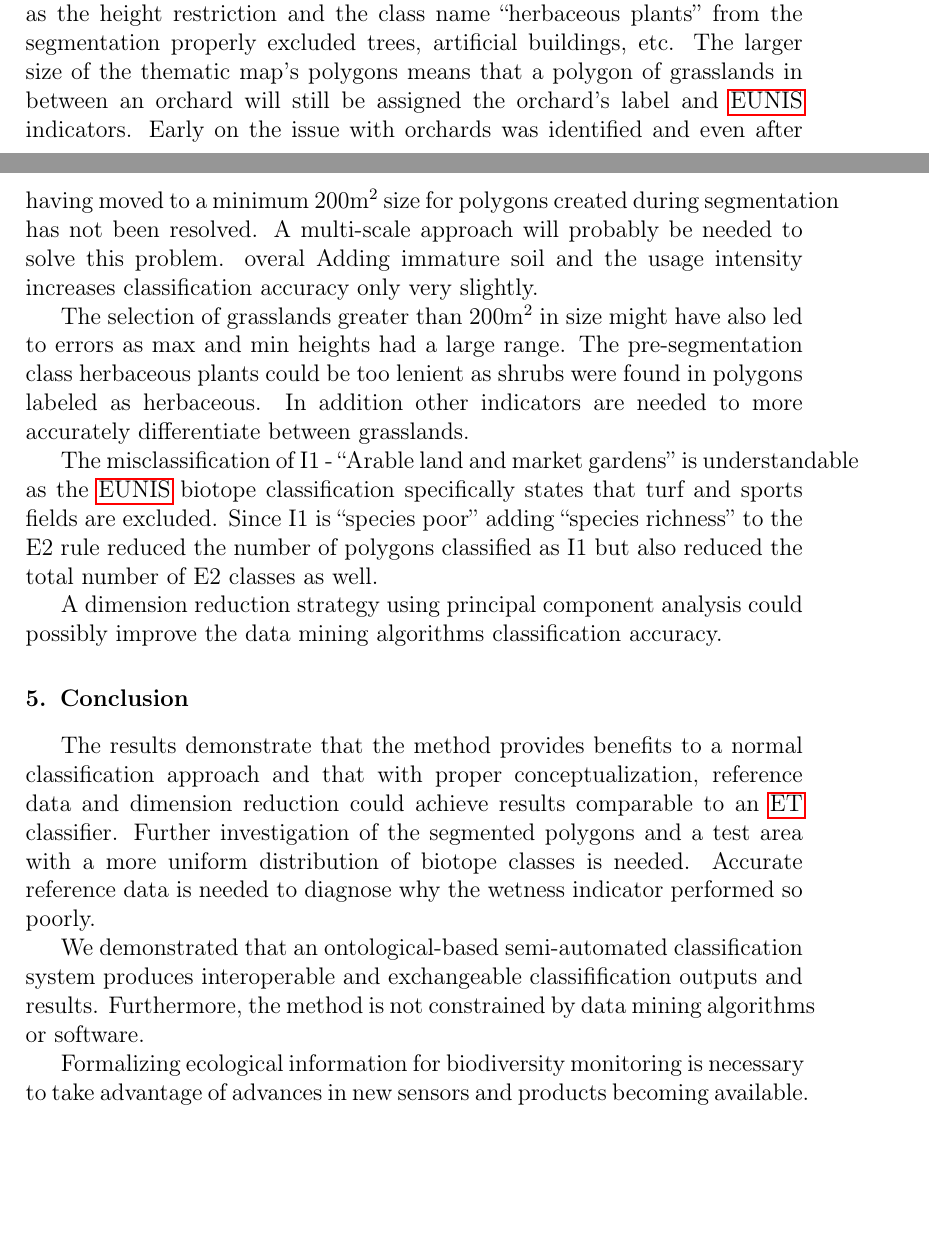
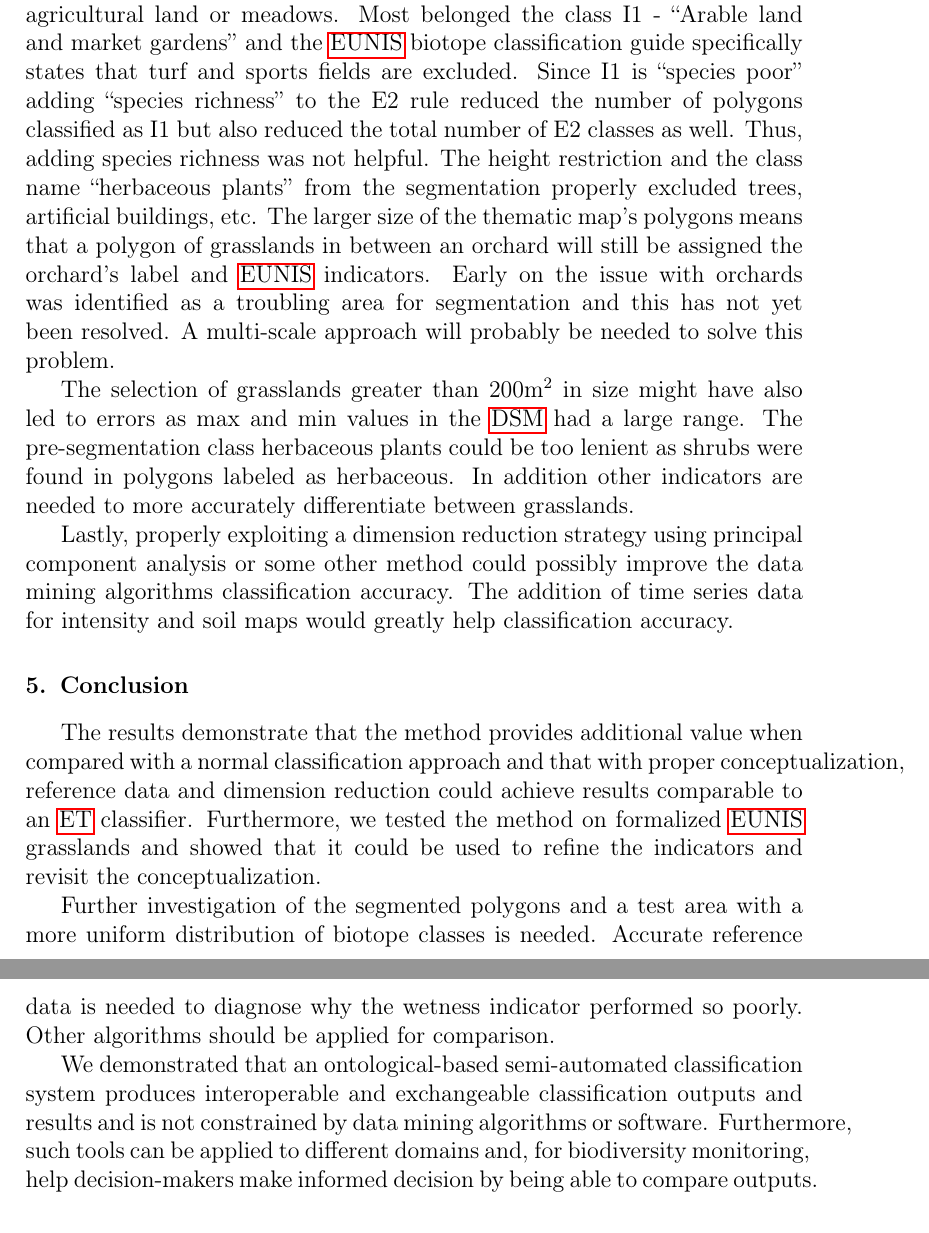
Before and after one commit to mellowizz/thesis-paper, a LaTeX paper (paper/document.tex): two parts of pages 23 and 24 of 29 before the commit and two parts of pages 24 and 25 of 29 after it, joined at a grey line, cut at the place of the change, the shorter picture padded with empty space. Compiled offline with pdfLaTeX.

Commit message:
almost done

```diff
--- a/paper/document.tex
+++ b/paper/document.tex
@@ -29,6 +29,7 @@
 \usepackage{listings}
 \usepackage{color}
 \usepackage{standalone}
+\usepackage[final]{pdfpages}
 
 \renewcommand{\dateseparator}{.}
 
@@ -759,10 +754,0 @@ translation from the \gls{rlp} classification to \gls{eunis}. Visually
-inspecting the data revealed that polygons were in fact grasslands, agricultural
-land or meadow as the height restriction and the class name ``herbaceous
-plants'' from the segmentation properly excluded trees, artificial buildings,
-etc. The larger size of the thematic map's polygons means that a polygon of
-grasslands in between an orchard will still be assigned the orchard's label and
-\gls{eunis} indicators. Early on the issue with orchards was identified and even
-after having moved to a minimum 200m$^{2}$ size for polygons created during
-segmentation has not been resolved. A multi-scale approach will probably be
-needed to solve this problem. overal Adding immature soil and the usage
-intensity increases classification accuracy only very slightly.
@@ -769,36 +759,46 @@ intensity increases classification accuracy only very slightly.
+Visually inspecting the data revealed that polygons were in fact grasslands,
+agricultural land or meadows. Most belonged the class I1 - ``Arable land and
+market gardens'' and the \gls{eunis} biotope classification guide specifically
+states that turf and sports fields are excluded. Since I1 is ``species poor''
+adding ``species richness'' to the E2 rule reduced the number of polygons
+classified as I1 but also reduced the total number of E2 classes as well. Thus,
+adding species richness was not helpful. The height restriction and the class
+name ``herbaceous plants'' from the segmentation properly excluded trees,
+artificial buildings, etc. The larger size of the thematic map's polygons means
+that a polygon of grasslands in between an orchard will still be assigned the
+orchard's label and \gls{eunis} indicators. Early on the issue with orchards
+was identified as a troubling area for segmentation and this has not yet been
+resolved. A multi-scale approach will probably be needed to solve this problem.
 
 The selection of grasslands greater than 200m$^{2}$ in size might have also led
-to errors as max and min heights had a large range. The pre-segmentation class
-herbaceous plants could be too lenient as shrubs were found in polygons labeled
-as herbaceous. In addition other indicators are needed to more accurately
-differentiate between grasslands.
+to errors as max and min values in the \gls{dsm} had a large range. The
+pre-segmentation class herbaceous plants could be too lenient as shrubs were
+found in polygons labeled as herbaceous. In addition other indicators are
+needed to more accurately differentiate between grasslands.
 
-The misclassification of I1 - ``Arable land and market gardens'' is
-understandable as the \gls{eunis} biotope classification specifically states
-that
-turf and sports fields are excluded. Since I1 is ``species poor'' adding
-``species richness'' to the E2 rule reduced the number of polygons classified
-as I1 but also reduced the total number of E2 classes as well.
+Lastly, properly exploiting a dimension reduction strategy using principal
+component analysis or some other method  could possibly improve the data mining
+algorithms classification accuracy. The addition of time series data for
+intensity and soil maps would greatly help classification accuracy.
+\section{Conclusion}
+The results demonstrate that the method provides additional value when compared
+with a normal classification approach and that with proper conceptualization,
+reference data and dimension reduction could achieve results comparable to an
+\gls{et} classifier. Furthermore, we tested the method on formalized
+\gls{eunis} grasslands and showed that it could be used to refine the
+indicators and revisit the conceptualization.
 
-A dimension reduction strategy using principal component analysis could possibly
-improve the data mining algorithms classification accuracy.
-\section{Conclusion}
-The results demonstrate that the method provides benefits to a normal
-classification approach and that with proper conceptualization, reference data
-and dimension reduction could achieve results comparable to an \gls{et}
-classifier.
 Further investigation of the segmented polygons and a test area with a more
 uniform distribution of biotope classes is needed. Accurate reference data is
-needed to diagnose why the wetness indicator performed so poorly.
+needed to diagnose why the wetness indicator performed so poorly. Other
+algorithms should be applied for comparison.
 
 We demonstrated that an ontological-based semi-automated classification system
-produces interoperable and exchangeable classifification outputs
-and results. Furthermore, the method is not constrained by data mining
-algorithms or software.
-
-Formalizing ecological information for biodiversity monitoring is
-necessary to take advantage of advances in new sensors and products becoming
-available.
+produces interoperable and exchangeable classification outputs
+and results and is not constrained by data mining
+algorithms or software. Furthermore, such tools can be applied to different
+domains and, for biodiversity monitoring, help decision-makers make informed
+decision by being able to compare outputs.
 \section{Acknowledgments}
 We would like to thank \gls{rlp} AgroScience GmbH for processing the data and
 the \gls{rlp}'s Environment Ministry for funding the \gls{natflo} project. This
```
Also changed, not shown: paper/authordec.pdf (added), paper/document.tex (109 more changed lines).
